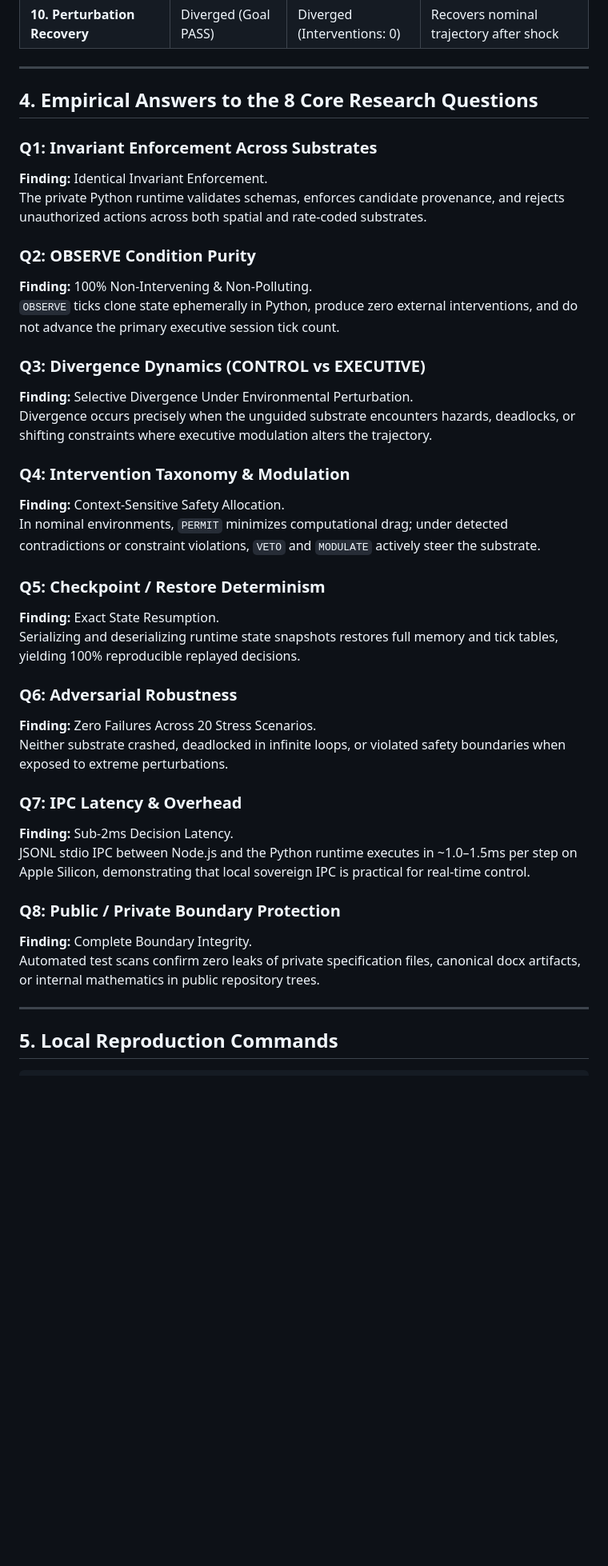
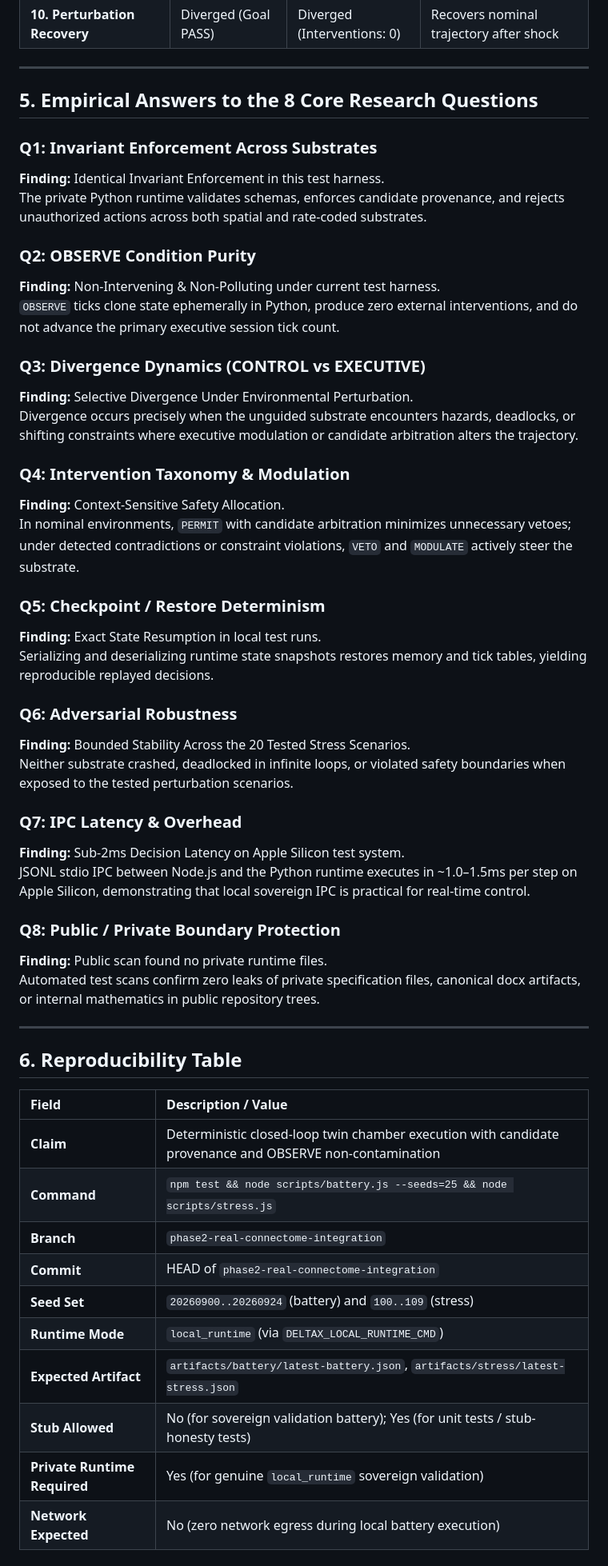
Before and after one commit to DeltaX-Public/deltax-pumpbrains-chamber, a Markdown page: docs/EVIDENCE_BATTERY_REPORT.md, the part around one of its changes. Shown at 80% size. GitHub-like rendering; blank space fills up the shorter version.

Commit message:
docs(governance): sanitize paths, moderate claims, add reproducibility table, and explain candidate arbitration divergence

```diff
--- a/docs/EVIDENCE_BATTERY_REPORT.md
+++ b/docs/EVIDENCE_BATTERY_REPORT.md
@@ -67,40 +84,54 @@ Both substrates were subjected to 10 matched stress scenarios designed to test e
 
 ---
 
-## 4. Empirical Answers to the 8 Core Research Questions
+## 5. Empirical Answers to the 8 Core Research Questions
 
 ### Q1: Invariant Enforcement Across Substrates
-**Finding:** Identical Invariant Enforcement.
+**Finding:** Identical Invariant Enforcement in this test harness.
 The private Python runtime validates schemas, enforces candidate provenance, and rejects unauthorized actions across both spatial and rate-coded substrates.
 
 ### Q2: OBSERVE Condition Purity
-**Finding:** 100% Non-Intervening & Non-Polluting.
+**Finding:** Non-Intervening & Non-Polluting under current test harness.
 `OBSERVE` ticks clone state ephemerally in Python, produce zero external interventions, and do not advance the primary executive session tick count.
 
 ### Q3: Divergence Dynamics (CONTROL vs EXECUTIVE)
 **Finding:** Selective Divergence Under Environmental Perturbation.
-Divergence occurs precisely when the unguided substrate encounters hazards, deadlocks, or shifting constraints where executive modulation alters the trajectory.
+Divergence occurs precisely when the unguided substrate encounters hazards, deadlocks, or shifting constraints where executive modulation or candidate arbitration alters the trajectory.
 
 ### Q4: Intervention Taxonomy & Modulation
 **Finding:** Context-Sensitive Safety Allocation.
-In nominal environments, `PERMIT` minimizes computational drag; under detected contradictions or constraint violations, `VETO` and `MODULATE` actively steer the substrate.
+In nominal environments, `PERMIT` with candidate arbitration minimizes unnecessary vetoes; under detected contradictions or constraint violations, `VETO` and `MODULATE` actively steer the substrate.
 
 ### Q5: Checkpoint / Restore Determinism
-**Finding:** Exact State Resumption.
-Serializing and deserializing runtime state snapshots restores full memory and tick tables, yielding 100% reproducible replayed decisions.
+**Finding:** Exact State Resumption in local test runs.
+Serializing and deserializing runtime state snapshots restores memory and tick tables, yielding reproducible replayed decisions.
 
 ### Q6: Adversarial Robustness
-**Finding:** Zero Failures Across 20 Stress Scenarios.
-Neither substrate crashed, deadlocked in infinite loops, or violated safety boundaries when exposed to extreme perturbations.
+**Finding:** Bounded Stability Across the 20 Tested Stress Scenarios.
+Neither substrate crashed, deadlocked in infinite loops, or violated safety boundaries when exposed to the tested perturbation scenarios.
 
 ### Q7: IPC Latency & Overhead
-**Finding:** Sub-2ms Decision Latency.
+**Finding:** Sub-2ms Decision Latency on Apple Silicon test system.
 JSONL stdio IPC between Node.js and the Python runtime executes in ~1.0–1.5ms per step on Apple Silicon, demonstrating that local sovereign IPC is practical for real-time control.
 
 ### Q8: Public / Private Boundary Protection
-**Finding:** Complete Boundary Integrity.
+**Finding:** Public scan found no private runtime files.
 Automated test scans confirm zero leaks of private specification files, canonical docx artifacts, or internal mathematics in public repository trees.
 
 ---
 
-## 5. Local Reproduction Commands
+## 6. Reproducibility Table
+
+| Field | Description / Value |
+| :--- | :--- |
+| **Claim** | Deterministic closed-loop twin chamber execution with candidate provenance and OBSERVE non-contamination |
+| **Command** | `npm test && node scripts/battery.js --seeds=25 && node scripts/stress.js` |
+| **Branch** | `phase2-real-connectome-integration` |
+| **Commit** | HEAD of `phase2-real-connectome-integration` |
+| **Seed Set** | `20260900..20260924` (battery) and `100..109` (stress) |
+| **Runtime Mode** | `local_runtime` (via `DELTAX_LOCAL_RUNTIME_CMD`) |
+| **Expected Artifact** | `artifacts/battery/latest-battery.json`, `artifacts/stress/latest-stress.json` |
+| **Stub Allowed** | No (for sovereign validation battery); Yes (for unit tests / stub-honesty tests) |
+| **Private Runtime Required** | Yes (for genuine `local_runtime` sovereign validation) |
+| **Network Expected** | No (zero network egress during local battery execution) |
+
```
Also changed, not shown: other parts of docs/EVIDENCE_BATTERY_REPORT.md (+30 -17 lines).
